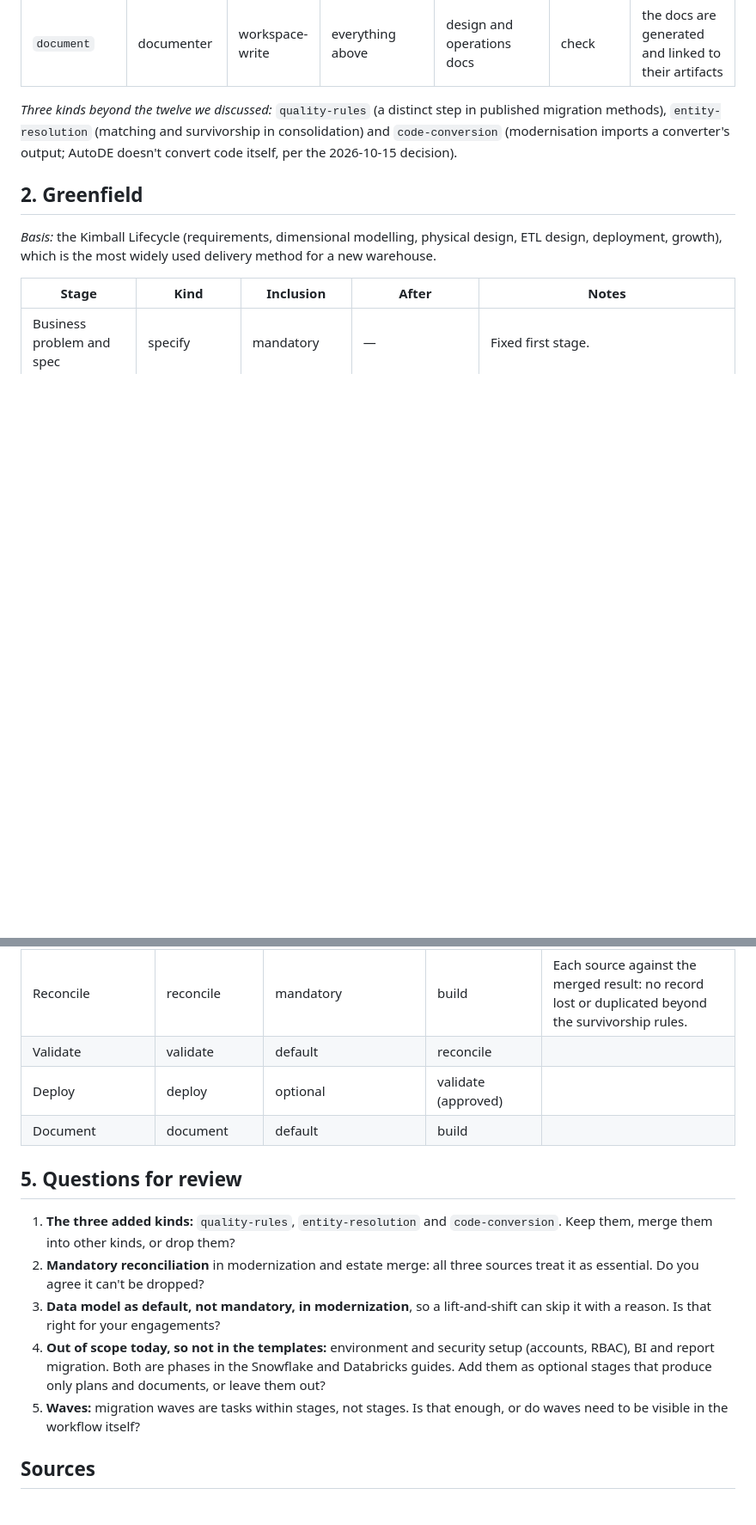
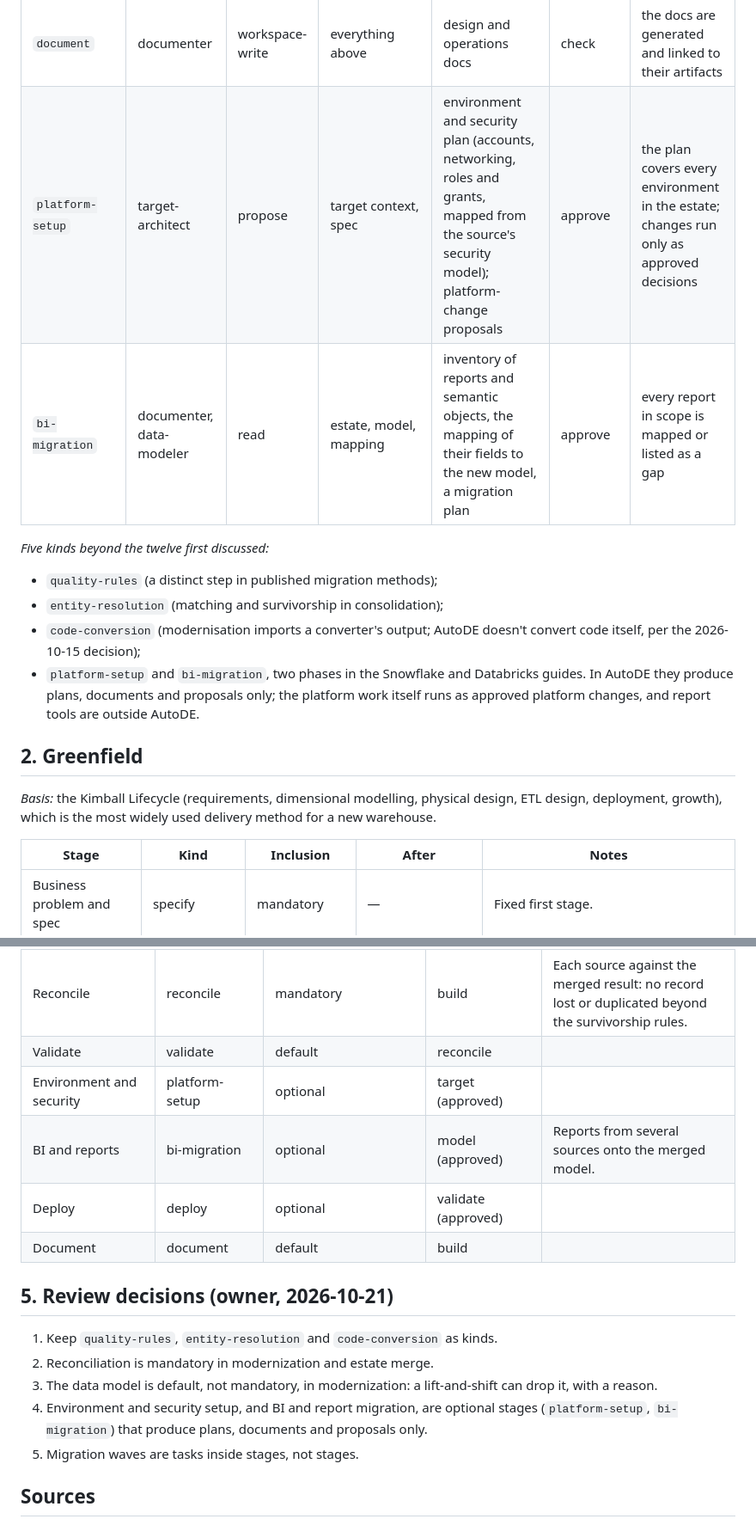
Before and after one commit to arungribta/AutoDE, a Markdown page: docs/workflow-templates.md, 2 parts joined by grey strips. Shown at 86% size. Rendered like a GitHub page; blank space fills up the shorter version.

Commit message:
docs: PA3 rewritten for final approval (planned workflows, role templates + generated briefs, tiers, hub-and-spoke); templates review decisions
Co-Authored-By: Claude Opus 5.5 <noreply@anthropic.com>

```diff
--- a/docs/workflow-templates.md
+++ b/docs/workflow-templates.md
@@ -39,8 +39,14 @@ The kind decides who can do the stage, the most an agent may do there (permissio
 | `validate` | documenter, pipeline-engineer | platform-read | artifacts, quality rules | test results, grounding report | check, approve | the tests pass and the acceptance criteria are traced |
 | `deploy` | pipeline-engineer | propose | approved artifacts | platform-change decisions (run, cut over, roll back) | approve (platform change) | the changes are applied by an `--allow-write` server after approval |
 | `document` | documenter | workspace-write | everything above | design and operations docs | check | the docs are generated and linked to their artifacts |
+| `platform-setup` | target-architect | propose | target context, spec | environment and security plan (accounts, networking, roles and grants, mapped from the source's security model); platform-change proposals | approve | the plan covers every environment in the estate; changes run only as approved decisions |
+| `bi-migration` | documenter, data-modeler | read | estate, model, mapping | inventory of reports and semantic objects, the mapping of their fields to the new model, a migration plan | approve | every report in scope is mapped or listed as a gap |
 
-*Three kinds beyond the twelve we discussed:* `quality-rules` (a distinct step in published migration methods), `entity-resolution` (matching and survivorship in consolidation) and `code-conversion` (modernisation imports a converter's output; AutoDE doesn't convert code itself, per the 2026-10-15 decision).
+*Five kinds beyond the twelve first discussed:*
+- `quality-rules` (a distinct step in published migration methods);
+- `entity-resolution` (matching and survivorship in consolidation);
+- `code-conversion` (modernisation imports a converter's output; AutoDE doesn't convert code itself, per the 2026-10-15 decision);
+- `platform-setup` and `bi-migration`, two phases in the Snowflake and Databricks guides. In AutoDE they produce plans, documents and proposals only; the platform work itself runs as approved platform changes, and report tools are outside AutoDE.
 
 ## 2. Greenfield
 
@@ -105,16 +115,18 @@ All three put *assess, then design and map, then convert or build, then reconcil
 | Build | build | mandatory | model (approved) | |
 | Reconcile | reconcile | mandatory | build | Each source against the merged result: no record lost or duplicated beyond the survivorship rules. |
 | Validate | validate | default | reconcile | |
+| Environment and security | platform-setup | optional | target (approved) | |
+| BI and reports | bi-migration | optional | model (approved) | Reports from several sources onto the merged model. |
 | Deploy | deploy | optional | validate (approved) | |
 | Document | document | default | build | |
 
-## 5. Questions for review
+## 5. Review decisions (owner, 2026-10-21)
 
-1. **The three added kinds:** `quality-rules`, `entity-resolution` and `code-conversion`. Keep them, merge them into other kinds, or drop them?
-2. **Mandatory reconciliation** in modernization and estate merge: all three sources treat it as essential. Do you agree it can't be dropped?
-3. **Data model as default, not mandatory, in modernization**, so a lift-and-shift can skip it with a reason. Is that right for your engagements?
-4. **Out of scope today, so not in the templates:** environment and security setup (accounts, RBAC), BI and report migration. Both are phases in the Snowflake and Databricks guides. Add them as optional stages that produce only plans and documents, or leave them out?
-5. **Waves:** migration waves are tasks within stages, not stages. Is that enough, or do waves need to be visible in the workflow itself?
+1. Keep `quality-rules`, `entity-resolution` and `code-conversion` as kinds.
+2. Reconciliation is mandatory in modernization and estate merge.
+3. The data model is default, not mandatory, in modernization: a lift-and-shift can drop it, with a reason.
+4. Environment and security setup, and BI and report migration, are optional stages (`platform-setup`, `bi-migration`) that produce plans, documents and proposals only.
+5. Migration waves are tasks inside stages, not stages.
 
 ## Sources
 
```
Also changed, not shown: other parts of docs/workflow-templates.md (+6 -2 lines), docs/mcp-engine-requirements.md (+145 -186 lines).
